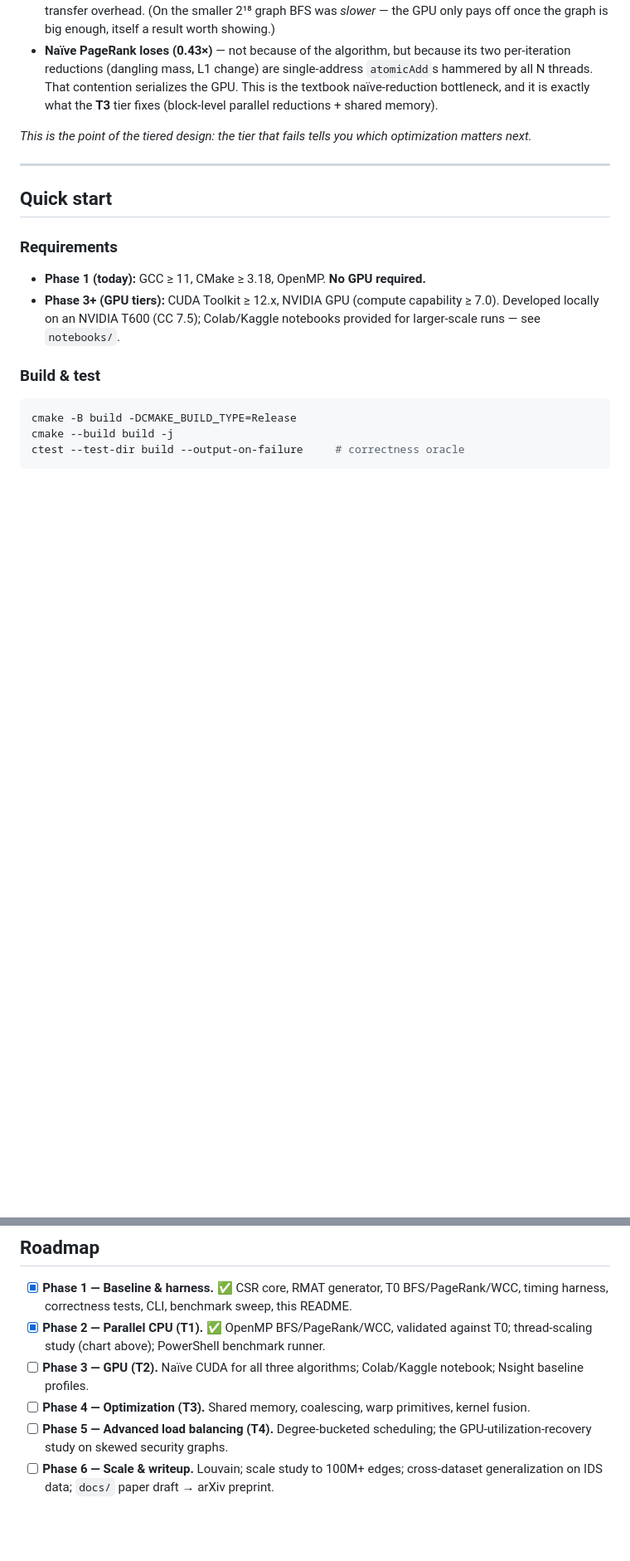
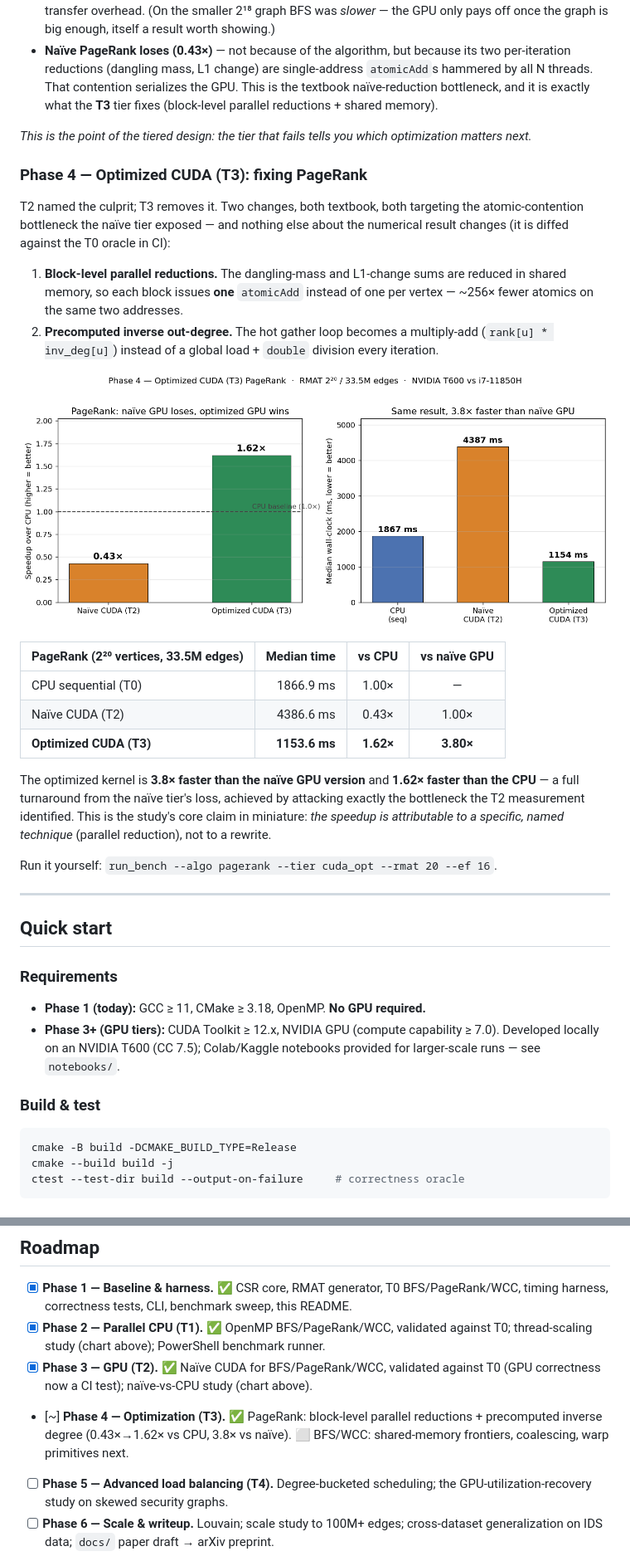
Before and after one commit to Emad-Mahmodi/gpu-graph-study, a Markdown page: README.md, 2 parts joined by grey strips. Shown at 83% size. GitHub-like rendering; pictures changed too: docs/img/cuda_t3.png (added); blank space fills up the shorter version.

Commit message:
Phase 4: T3 optimized CUDA PageRank (0.43x->1.62x vs CPU, 3.8x vs naive); GPU correctness test

```diff
--- a/README.md
+++ b/README.md
@@ -117,6 +117,35 @@ The honest finding — and the reason this is a *study*:
 
 *This is the point of the tiered design: the tier that fails tells you which
 optimization matters next.*
+
+### Phase 4 — Optimized CUDA (T3): fixing PageRank
+
+T2 named the culprit; T3 removes it. Two changes, both textbook, both targeting
+the atomic-contention bottleneck the naïve tier exposed — and nothing else about
+the numerical result changes (it is diffed against the T0 oracle in CI):
+
+1. **Block-level parallel reductions.** The dangling-mass and L1-change sums are
+   reduced in shared memory, so each block issues **one** `atomicAdd` instead of
+   one per vertex — ~256× fewer atomics on the same two addresses.
+2. **Precomputed inverse out-degree.** The hot gather loop becomes a
+   multiply-add (`rank[u] * inv_deg[u]`) instead of a global load + `double`
+   division every iteration.
+
+![Optimized CUDA (T3) PageRank](docs/img/cuda_t3.png)
+
+| PageRank (2²⁰ vertices, 33.5M edges) | Median time | vs CPU | vs naïve GPU |
+|---|--:|:--:|:--:|
+| CPU sequential (T0) | 1866.9 ms | 1.00× | — |
+| Naïve CUDA (T2) | 4386.6 ms | 0.43× | 1.00× |
+| **Optimized CUDA (T3)** | **1153.6 ms** | **1.62×** | **3.80×** |
+
+The optimized kernel is **3.8× faster than the naïve GPU version** and **1.62×
+faster than the CPU** — a full turnaround from the naïve tier's loss, achieved
+by attacking exactly the bottleneck the T2 measurement identified. This is the
+study's core claim in miniature: *the speedup is attributable to a specific,
+named technique* (parallel reduction), not to a rewrite.
+
+Run it yourself: `run_bench --algo pagerank --tier cuda_opt --rmat 20 --ef 16`.
 
 ---
 
@@ -218,8 +247,8 @@ Every number is regenerated by `scripts/run_benchmarks.sh`; raw CSVs live in `re
 
 - [x] **Phase 1 — Baseline & harness.** ✅ CSR core, RMAT generator, T0 BFS/PageRank/WCC, timing harness, correctness tests, CLI, benchmark sweep, this README.
 - [x] **Phase 2 — Parallel CPU (T1).** ✅ OpenMP BFS/PageRank/WCC, validated against T0; thread-scaling study (chart above); PowerShell benchmark runner.
-- [ ] **Phase 3 — GPU (T2).** Naïve CUDA for all three algorithms; Colab/Kaggle notebook; Nsight baseline profiles.
-- [ ] **Phase 4 — Optimization (T3).** Shared memory, coalescing, warp primitives, kernel fusion.
+- [x] **Phase 3 — GPU (T2).** ✅ Naïve CUDA for BFS/PageRank/WCC, validated against T0 (GPU correctness now a CI test); naïve-vs-CPU study (chart above).
+- [~] **Phase 4 — Optimization (T3).** ✅ PageRank: block-level parallel reductions + precomputed inverse degree (0.43×→1.62× vs CPU, 3.8× vs naïve). ⬜ BFS/WCC: shared-memory frontiers, coalescing, warp primitives next.
 - [ ] **Phase 5 — Advanced load balancing (T4).** Degree-bucketed scheduling; the GPU-utilization-recovery study on skewed security graphs.
 - [ ] **Phase 6 — Scale & writeup.** Louvain; scale study to 100M+ edges; cross-dataset generalization on IDS data; `docs/` paper draft → arXiv preprint.
 
```
Also changed, not shown: other parts of README.md (+2 -2 lines), 1 other file.
